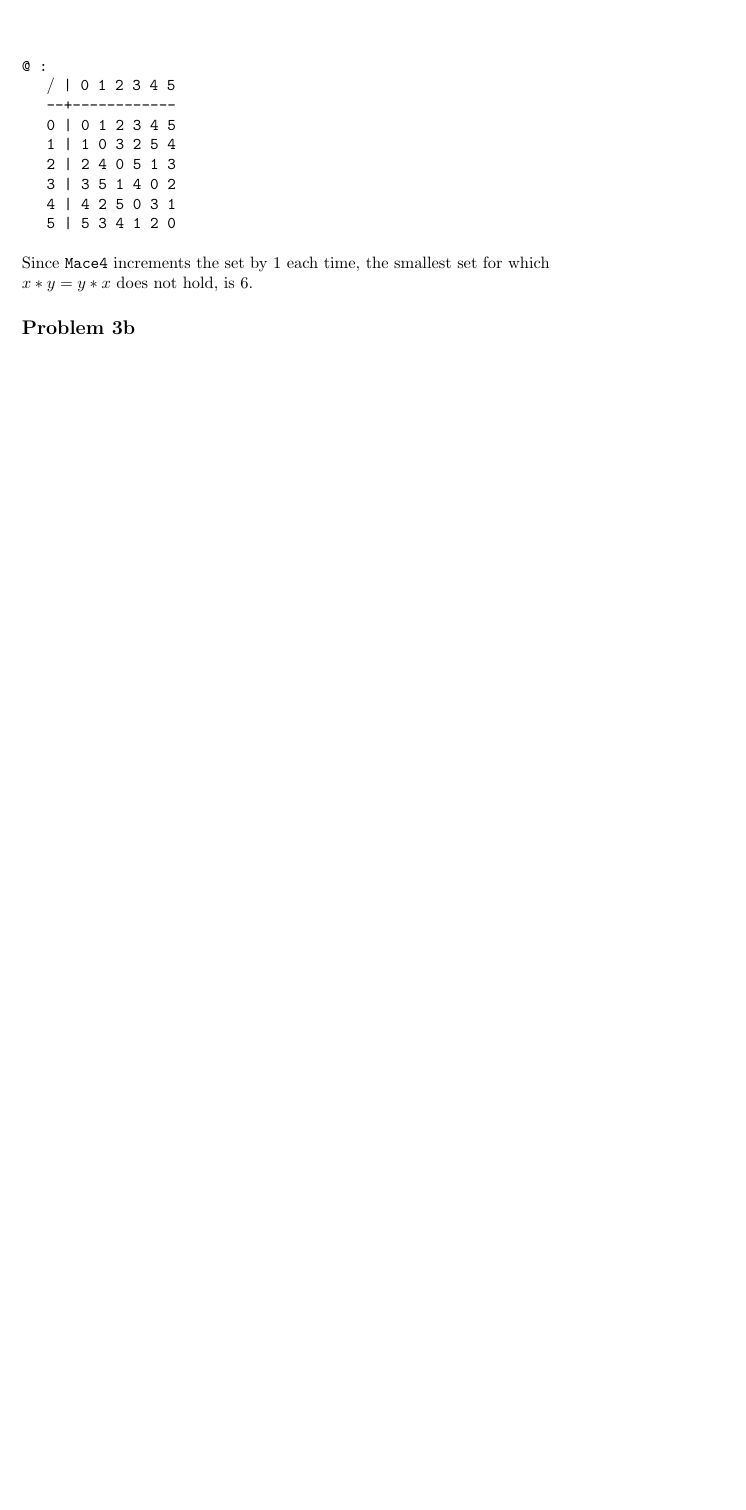
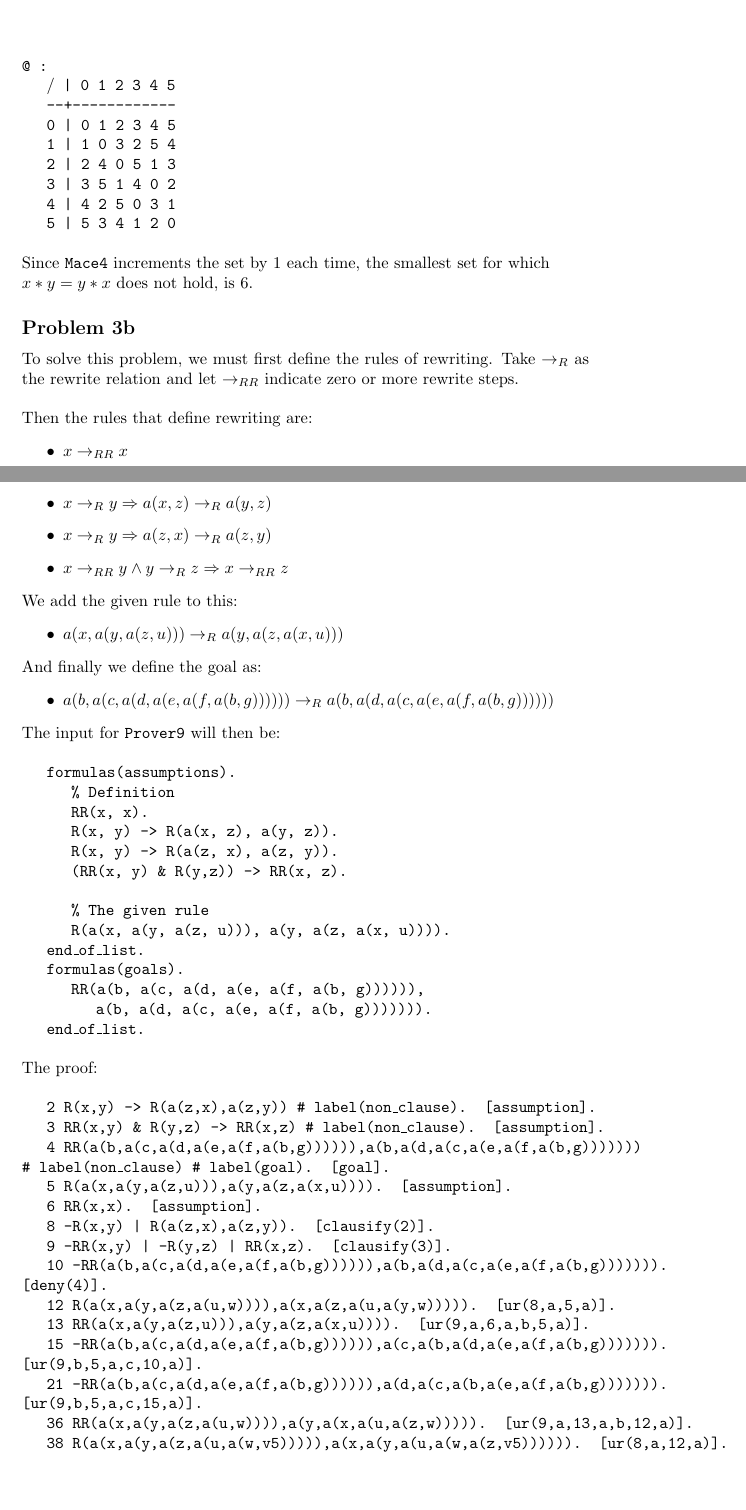
Before and after one commit to HeinvanBeers/Automated-Reasoning, a LaTeX document (Part 2/Document/document.tex): part of page 14 of 14 before the commit and two parts of pages 14 and 15 of 16 after it, the two joined at a grey line, cut so that both start at the same text, the shorter picture padded with empty space. Compiled offline with pdfLaTeX.

Commit message:
Added 3b to document.

```diff
--- a/Part 2/Document/document.tex
+++ b/Part 2/Document/document.tex
@@ -614,3 +614,79 @@ From this output, we can see that the specification we checkes is false, which m
 	Since {\tt Mace4} increments the set by 1 each time, the smallest set for which\\ $x \** y = y \** x$ does not hold, is 6.
 
 	\subsection*{Problem 3b}
+	To solve this problem, we must first define the rules of rewriting. Take $\rightarrow_R$ as the rewrite relation and let $\rightarrow_{RR}$ indicate zero or more rewrite steps.\\
+	\\
+	Then the rules that define rewriting are:
+	\begin{itemize}
+		\item $x \rightarrow_{RR} x$
+		\item $x \rightarrow_R y \Rightarrow a(x, z) \rightarrow_R a(y, z)$
+		\item $x \rightarrow_R y \Rightarrow a(z, x) \rightarrow_R a(z, y)$
+		\item $x \rightarrow_{RR} y \wedge y \rightarrow_{R} z \Rightarrow x \rightarrow_{RR} z$
+	\end{itemize}
+	We add the given rule to this:
+	\begin{itemize}
+		\item $a(x, a(y, a(z, u))) \rightarrow_{R} a(y, a(z, a(x, u)))$
+	\end{itemize}
+	And finally we define the goal as:
+	\begin{itemize}
+		\item $a(b, a(c, a(d, a(e, a(f, a(b, g)))))) \rightarrow_R a(b, a(d, a(c, a(e, a(f, a(b, g))))))$
+
+	\end{itemize}
+
+	\noindent The input for {\tt Prover9} will then be:\\
+
+	{\tt formulas(assumptions).}
+
+	\indent \indent {\tt \% Definition}
+
+	\indent \indent	{\tt RR(x, x).}
+
+	\indent \indent	{\tt R(x, y) -> R(a(x, z), a(y, z)).}
+
+	\indent \indent	{\tt R(x, y) -> R(a(z, x), a(z, y)).}
+
+	\indent \indent	{\tt (RR(x, y) \& R(y,z)) -> RR(x, z).}\\
+
+	\indent \indent	{\tt \% The given rule}
+
+	\indent \indent	{\tt R(a(x, a(y, a(z, u))), a(y, a(z, a(x, u)))).}
+
+	{\tt end\_of\_list.}
+
+	{\tt formulas(goals).}
+
+	\indent \indent {\tt RR(a(b, a(c, a(d, a(e, a(f, a(b, g)))))),}
+
+	\indent \indent \indent {\tt a(b, a(d, a(c, a(e, a(f, a(b, g))))))).}
+
+	{\tt end\_of\_list.}\\
+	\\
+	The proof:\\
+
+	{\tt 2 R(x,y) -> R(a(z,x),a(z,y)) \# label(non\_clause).  [assumption].}
+
+	{\tt 3 RR(x,y) \& R(y,z) -> RR(x,z) \# label(non\_clause).  [assumption].}
+
+	{\tt 4 RR(a(b,a(c,a(d,a(e,a(f,a(b,g)))))),a(b,a(d,a(c,a(e,a(f,a(b,g))))))) \# label(non\_clause) \# label(goal).  [goal].}
+
+	{\tt 5 R(a(x,a(y,a(z,u))),a(y,a(z,a(x,u)))).  [assumption].}
+
+	{\tt 6 RR(x,x).  [assumption].}
+
+	{\tt 8 -R(x,y) | R(a(z,x),a(z,y)).  [clausify(2)].}
+
+	{\tt 9 -RR(x,y) | -R(y,z) | RR(x,z).  [clausify(3)].}
+
+	{\tt 10 -RR(a(b,a(c,a(d,a(e,a(f,a(b,g)))))),a(b,a(d,a(c,a(e,a(f,a(b,g))))))).  [deny(4)].}
+
+	{\tt 12 R(a(x,a(y,a(z,a(u,w)))),a(x,a(z,a(u,a(y,w))))).  [ur(8,a,5,a)].}
+
+	{\tt 13 RR(a(x,a(y,a(z,u))),a(y,a(z,a(x,u)))).  [ur(9,a,6,a,b,5,a)].}
+
+	{\tt 15 -RR(a(b,a(c,a(d,a(e,a(f,a(b,g)))))),a(c,a(b,a(d,a(e,a(f,a(b,g))))))).  [ur(9,b,5,a,c,10,a)].}
+
+	{\tt 21 -RR(a(b,a(c,a(d,a(e,a(f,a(b,g)))))),a(d,a(c,a(b,a(e,a(f,a(b,g))))))).  [ur(9,b,5,a,c,15,a)].}
+
+	{\tt 36 RR(a(x,a(y,a(z,a(u,w)))),a(y,a(x,a(u,a(z,w))))).  [ur(9,a,13,a,b,12,a)].}
+
+	{\tt 38 R(a(x,a(y,a(z,a(u,a(w,v5))))),a(x,a(y,a(u,a(w,a(z,v5)))))).  [ur(8,a,12,a)].}
```
Also changed, not shown: Part 2/Document/document.tex (16 more changed lines).
